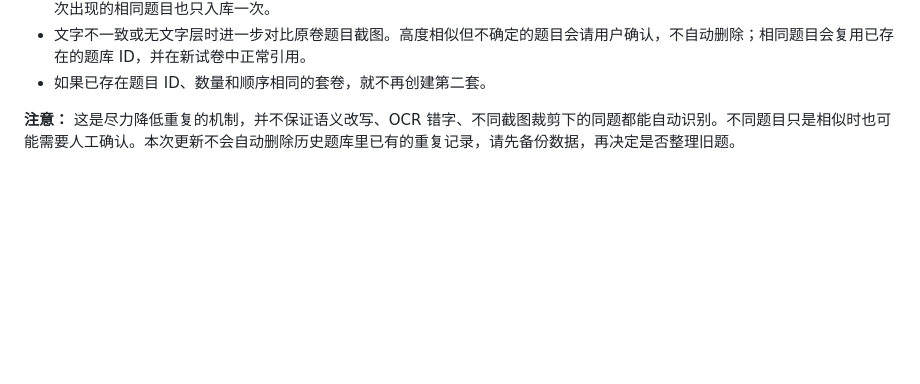
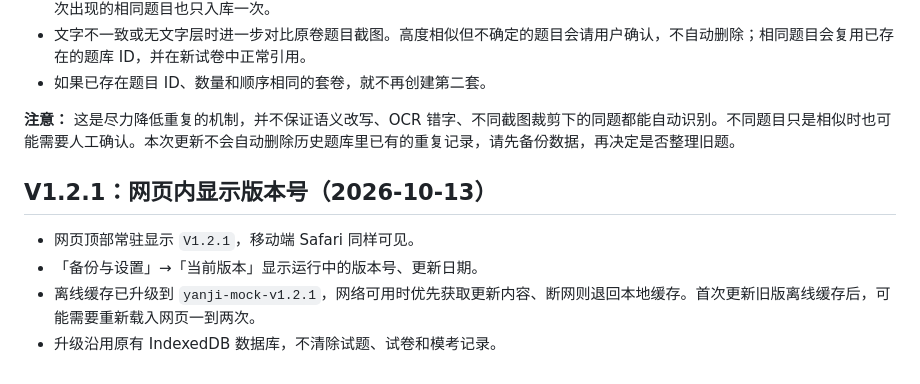
Before and after one commit to luckyeveryday365y-ai/yanji-mock-exam, a Markdown page: README.md, the part around the change. Drawn GitHub-style; blank space fills up the shorter version.

Commit message:
Document visible app release label and Safari update guidance

```diff
--- a/README.md
+++ b/README.md
@@ -62,3 +62,10 @@ python3 -m http.server 8000
 - 如果已存在题目 ID、数量和顺序相同的套卷，就不再创建第二套。
 
 **注意：** 这是尽力降低重复的机制，并不保证语义改写、OCR 错字、不同截图裁剪下的同题都能自动识别。不同题目只是相似时也可能需要人工确认。本次更新不会自动删除历史题库里已有的重复记录，请先备份数据，再决定是否整理旧题。
+
+## V1.2.1：网页内显示版本号（2026-10-13）
+
+- 网页顶部常驻显示 `V1.2.1`，移动端 Safari 同样可见。
+- 「备份与设置」→「当前版本」显示运行中的版本号、更新日期。
+- 离线缓存已升级到 `yanji-mock-v1.2.1`，网络可用时优先获取更新内容、断网则退回本地缓存。首次更新旧版离线缓存后，可能需要重新载入网页一到两次。
+- 升级沿用原有 IndexedDB 数据库，不清除试题、试卷和模考记录。
```
